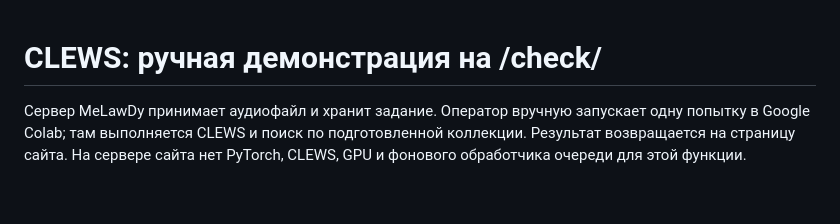
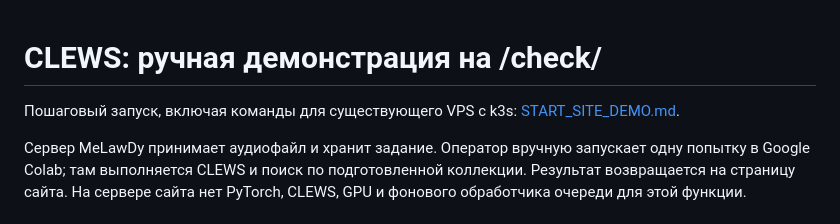
Before and after one commit to laines-it/melawdy, a Markdown page: music_plagiarism/README.md, the part around the change. Drawn GitHub-style; blank space fills up the shorter version.

```diff
--- a/music_plagiarism/README.md
+++ b/music_plagiarism/README.md
@@ -1,4 +1,7 @@
 # CLEWS: ручная демонстрация на /check/
+
+Пошаговый запуск, включая команды для существующего VPS с k3s:
+[START_SITE_DEMO.md](START_SITE_DEMO.md).
 
 Сервер MeLawDy принимает аудиофайл и хранит задание. Оператор вручную запускает одну
 попытку в Google Colab; там выполняется CLEWS и поиск по подготовленной коллекции.
```
Also changed, not shown: music_plagiarism/START_SITE_DEMO.md (added, +143 -0 lines).
